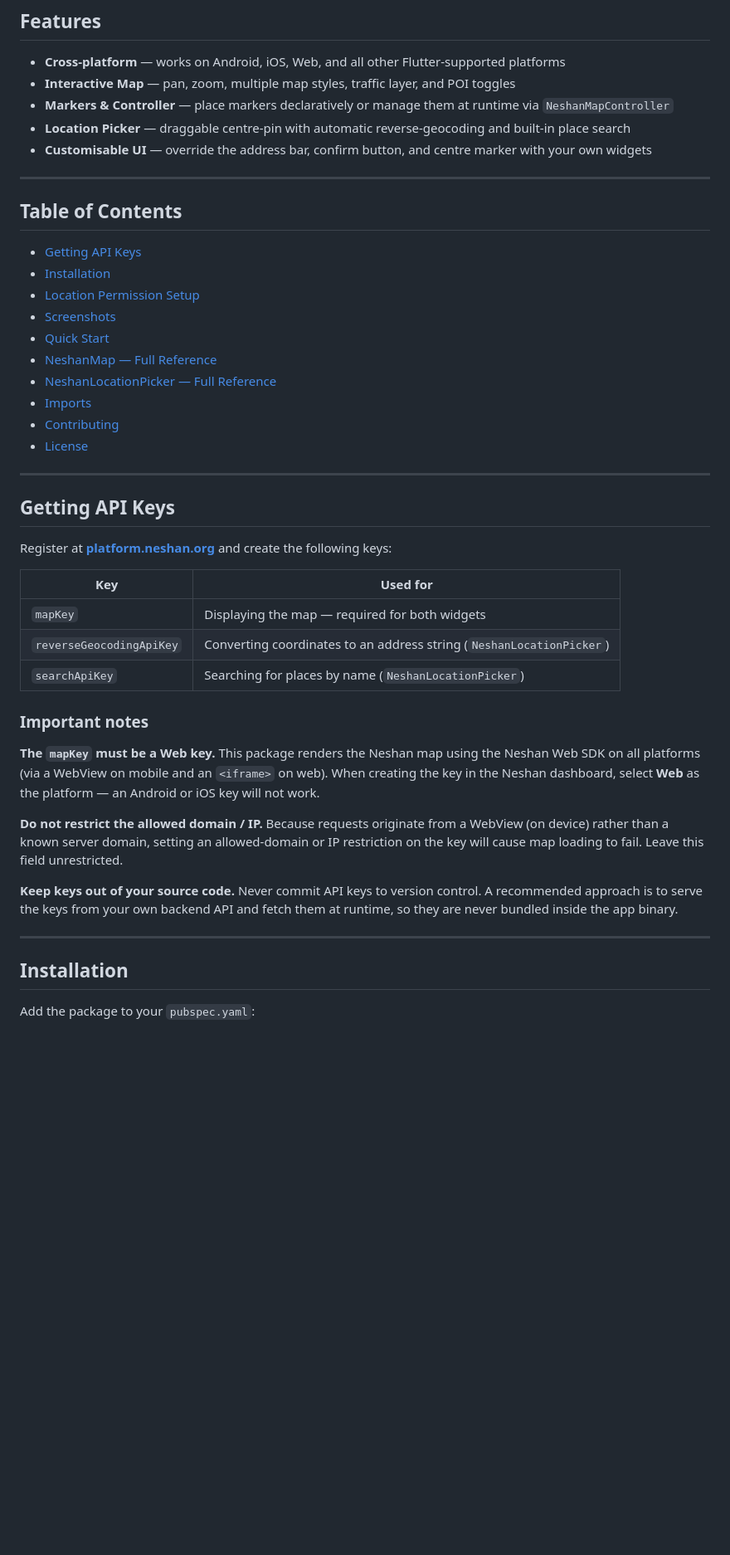
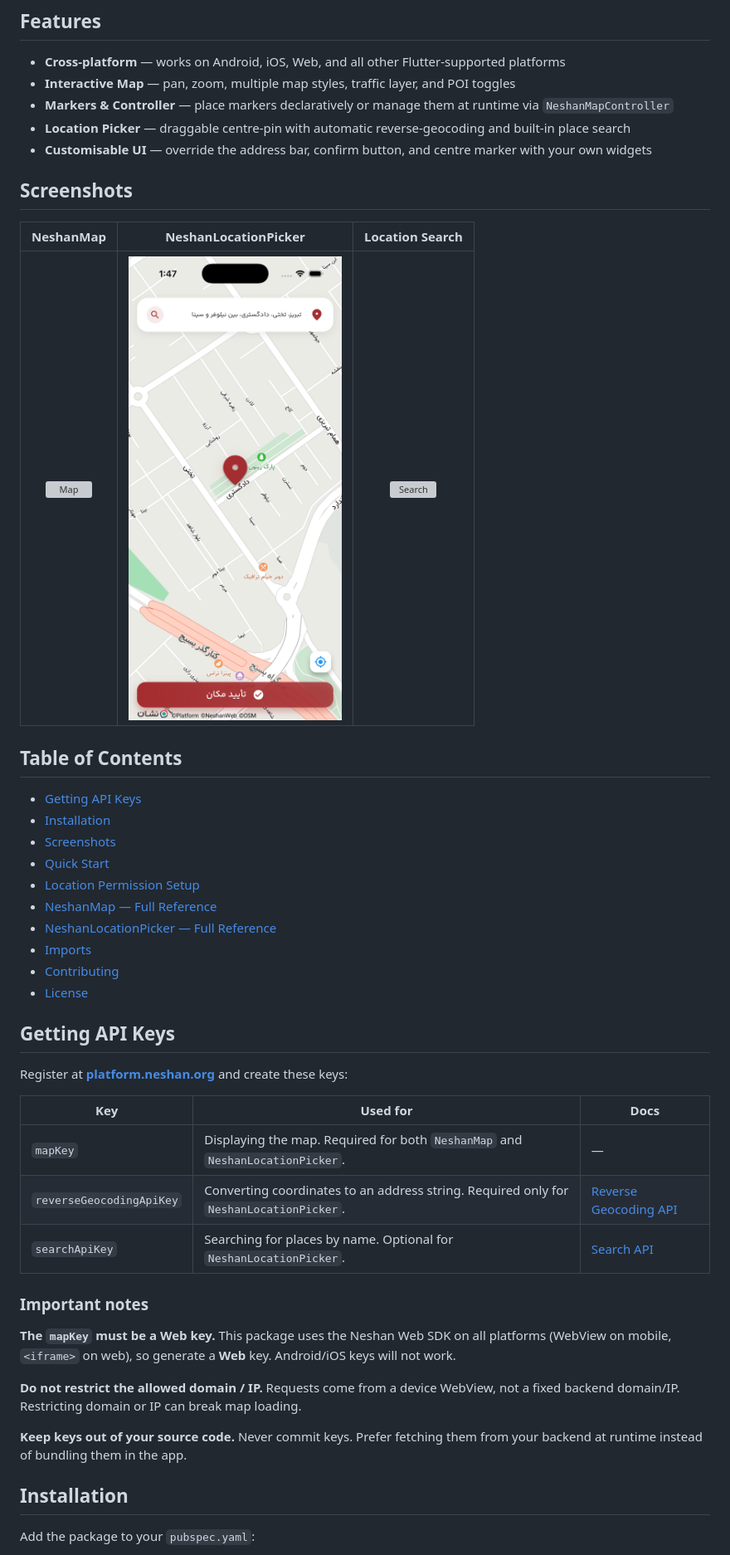
Before and after one commit to hosseinzare1/neshan-maps-flutter, a Markdown page: README.md, the part around one of its changes. Shown at 83% size. GitHub-like rendering; blank space fills up the shorter version; grey boxes are pictures that could not be loaded.

Commit message:
docs: reorder the content of README.md

```diff
--- a/README.md
+++ b/README.md
@@ -10,47 +10,47 @@ A Flutter SDK for integrating [Neshan Maps](https://platform.neshan.org/) into y
 - **Location Picker** — draggable centre-pin with automatic reverse-geocoding and built-in place search
 - **Customisable UI** — override the address bar, confirm button, and centre marker with your own widgets
 
----
+## Screenshots
+
+| NeshanMap | NeshanLocationPicker | Location Search |
+|:---------:|:--------------------:|:---------------:|
+| ![Map](https://raw.githubusercontent.com/hosseinzare1/neshan-maps-flutter/main/screenshots/map.png) | ![Picker](https://raw.githubusercontent.com/hosseinzare1/neshan-maps-flutter/main/screenshots/picker.png) | ![Search](https://raw.githubusercontent.com/hosseinzare1/neshan-maps-flutter/main/screenshots/search.png) |
 
 ## Table of Contents
 
 - [Getting API Keys](#getting-api-keys)
 - [Installation](#installation)
-- [Location Permission Setup](#location-permission-setup)
 - [Screenshots](#screenshots)
 - [Quick Start](#quick-start)
+- [Location Permission Setup](#location-permission-setup)
 - [NeshanMap — Full Reference](#neshanmap--full-reference)
 - [NeshanLocationPicker — Full Reference](#neshanlocationpicker--full-reference)
 - [Imports](#imports)
 - [Contributing](#contributing)
 - [License](#license)
 
----
-
 ## Getting API Keys
 
-Register at **[platform.neshan.org](https://platform.neshan.org/)** and create the following keys:
+Register at **[platform.neshan.org](https://platform.neshan.org/)** and create these keys:
 
 
-| Key                      | Used for                                                             |
-| ------------------------ | -------------------------------------------------------------------- |
-| `mapKey`                 | Displaying the map — required for both widgets                       |
-| `reverseGeocodingApiKey` | Converting coordinates to an address string (`NeshanLocationPicker`) |
-| `searchApiKey`           | Searching for places by name (`NeshanLocationPicker`)                |
+| Key                      | Used for                                                                              | Docs                                                                                         |
+| ------------------------ | ------------------------------------------------------------------------------------- | -------------------------------------------------------------------------------------------- |
+| `mapKey`                 | Displaying the map. Required for both `NeshanMap` and `NeshanLocationPicker`.        | —                                                                                            |
+| `reverseGeocodingApiKey` | Converting coordinates to an address string. Required only for `NeshanLocationPicker`. | [Reverse Geocoding API](https://platform.neshan.org/docs/api/search-category/reverse-geocoding/) |
+| `searchApiKey`           | Searching for places by name. Optional for `NeshanLocationPicker`. | [Search API](https://platform.neshan.org/docs/api/search-category/search/)                     |
 
 
 ### Important notes
 
 **The `mapKey` must be a Web key.**
-This package renders the Neshan map using the Neshan Web SDK on all platforms (via a WebView on mobile and an `<iframe>` on web). When creating the key in the Neshan dashboard, select **Web** as the platform — an Android or iOS key will not work.
+This package uses the Neshan Web SDK on all platforms (WebView on mobile, `<iframe>` on web), so generate a **Web** key. Android/iOS keys will not work.
 
 **Do not restrict the allowed domain / IP.**
-Because requests originate from a WebView (on device) rather than a known server domain, setting an allowed-domain or IP restriction on the key will cause map loading to fail. Leave this field unrestricted.
+Requests come from a device WebView, not a fixed backend domain/IP. Restricting domain or IP can break map loading.
 
 **Keep keys out of your source code.**
-Never commit API keys to version control. A recommended approach is to serve the keys from your own backend API and fetch them at runtime, so they are never bundled inside the app binary.
-
----
+Never commit keys. Prefer fetching them from your backend at runtime instead of bundling them in the app.
 
 ## Installation
 
```
Also changed, not shown: other parts of README.md (+9 -40 lines).
